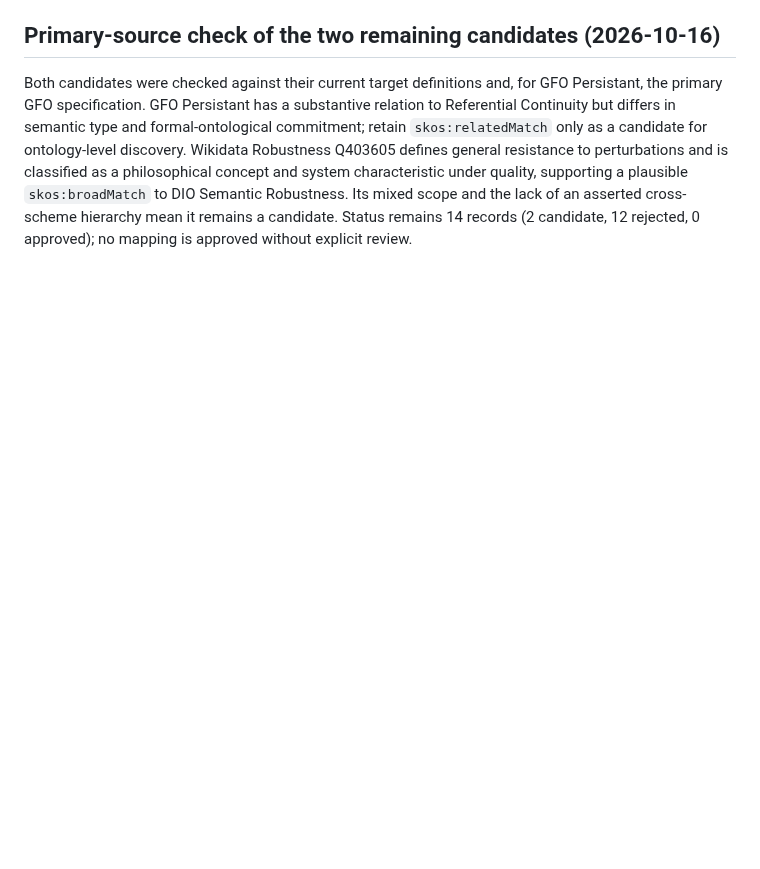
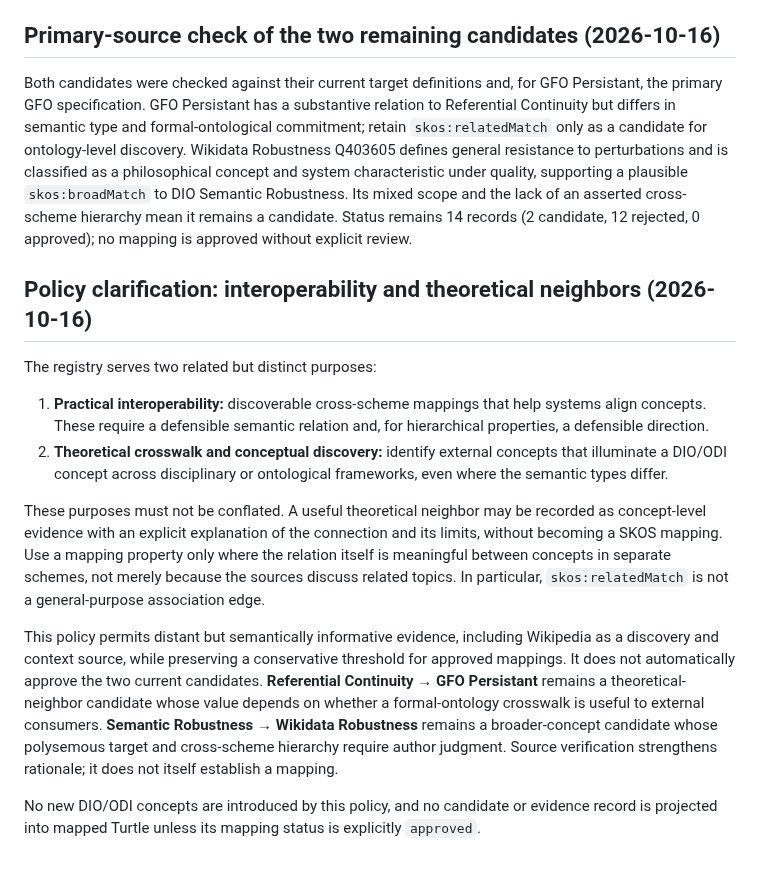
Before and after one commit to dan-beranek/dio-odi-reference-model, a Markdown page: metadata/external-concept-mappings.md, the part around the change. Rendered like a GitHub page; blank space fills up the shorter version.

Commit message:
Clarify external mapping policy: interoperability and theoretical crosswalk

```diff
--- a/metadata/external-concept-mappings.md
+++ b/metadata/external-concept-mappings.md
@@ -90,3 +90,17 @@ The 14 initial mapping records were reviewed. Two remain as candidates: Referent
 ## Primary-source check of the two remaining candidates (2026-10-16)
 
 Both candidates were checked against their current target definitions and, for GFO Persistant, the primary GFO specification. GFO Persistant has a substantive relation to Referential Continuity but differs in semantic type and formal-ontological commitment; retain `skos:relatedMatch` only as a candidate for ontology-level discovery. Wikidata Robustness Q403605 defines general resistance to perturbations and is classified as a philosophical concept and system characteristic under quality, supporting a plausible `skos:broadMatch` to DIO Semantic Robustness. Its mixed scope and the lack of an asserted cross-scheme hierarchy mean it remains a candidate. Status remains 14 records (2 candidate, 12 rejected, 0 approved); no mapping is approved without explicit review.
+
+
+## Policy clarification: interoperability and theoretical neighbors (2026-10-16)
+
+The registry serves two related but distinct purposes:
+
+1. **Practical interoperability:** discoverable cross-scheme mappings that help systems align concepts. These require a defensible semantic relation and, for hierarchical properties, a defensible direction.
+2. **Theoretical crosswalk and conceptual discovery:** identify external concepts that illuminate a DIO/ODI concept across disciplinary or ontological frameworks, even where the semantic types differ.
+
+These purposes must not be conflated. A useful theoretical neighbor may be recorded as concept-level evidence with an explicit explanation of the connection and its limits, without becoming a SKOS mapping. Use a mapping property only where the relation itself is meaningful between concepts in separate schemes, not merely because the sources discuss related topics. In particular, `skos:relatedMatch` is not a general-purpose association edge.
+
+This policy permits distant but semantically informative evidence, including Wikipedia as a discovery and context source, while preserving a conservative threshold for approved mappings. It does not automatically approve the two current candidates. **Referential Continuity → GFO Persistant** remains a theoretical-neighbor candidate whose value depends on whether a formal-ontology crosswalk is useful to external consumers. **Semantic Robustness → Wikidata Robustness** remains a broader-concept candidate whose polysemous target and cross-scheme hierarchy require author judgment. Source verification strengthens rationale; it does not itself establish a mapping.
+
+No new DIO/ODI concepts are introduced by this policy, and no candidate or evidence record is projected into mapped Turtle unless its mapping status is explicitly `approved`.
```
